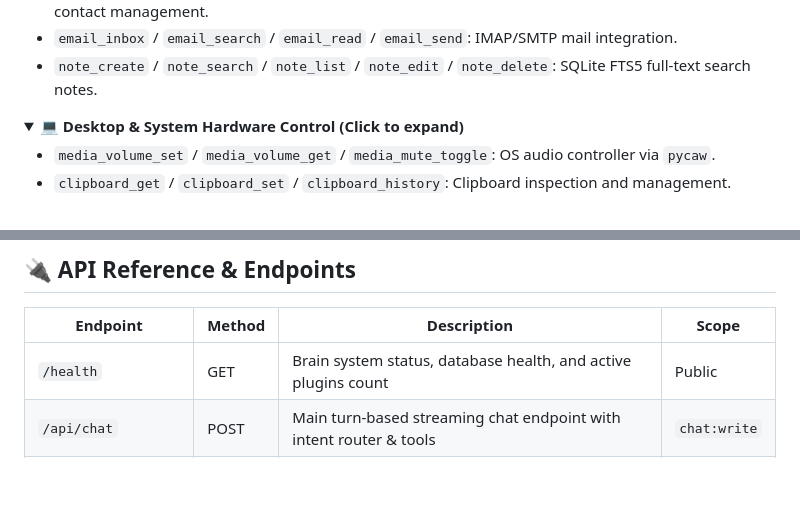
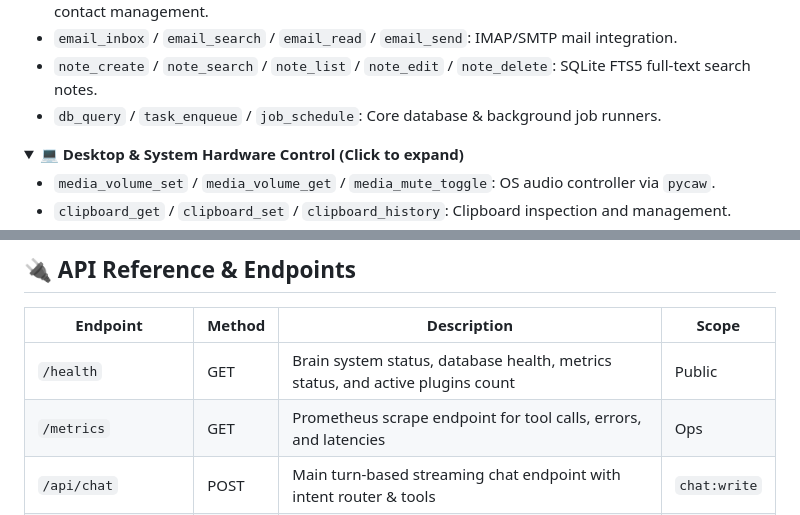
Before and after one commit to dr-week/J.A.R.V.I.S, a Markdown page: README.md, 2 parts joined by grey strips. Rendered like a GitHub page; folded sections open; blank space fills up the shorter version.

```diff
--- a/README.md
+++ b/README.md
@@ -142,6 +188,7 @@ Jarvis comes equipped with an extensive inventory of zero-code tools across core
 - `contact_add` / `contact_search` / `contact_list` / `contact_edit` / `contact_delete`: Complete local contact management.
 - `email_inbox` / `email_search` / `email_read` / `email_send`: IMAP/SMTP mail integration.
 - `note_create` / `note_search` / `note_list` / `note_edit` / `note_delete`: SQLite FTS5 full-text search notes.
+- `db_query` / `task_enqueue` / `job_schedule`: Core database & background job runners.
 </details>
 
 <details>
@@ -203,7 +263,8 @@ registry.register(
 
 | Endpoint | Method | Description | Scope |
 |---|---|---|---|
-| `/health` | GET | Brain system status, database health, and active plugins count | Public |
+| `/health` | GET | Brain system status, database health, metrics status, and active plugins count | Public |
+| `/metrics` | GET | Prometheus scrape endpoint for tool calls, errors, and latencies | Ops |
 | `/api/chat` | POST | Main turn-based streaming chat endpoint with intent router & tools | `chat:write` |
 | `/webhook/telegram` | POST | Webhook bridge for incoming Telegram user text & voice updates | `webhook` |
 | `/webhook/velocity` | POST | High-frequency telemetry and background task events ingestion | `webhook` |
```
Also changed, not shown: other parts of README.md (+84 -23 lines).
